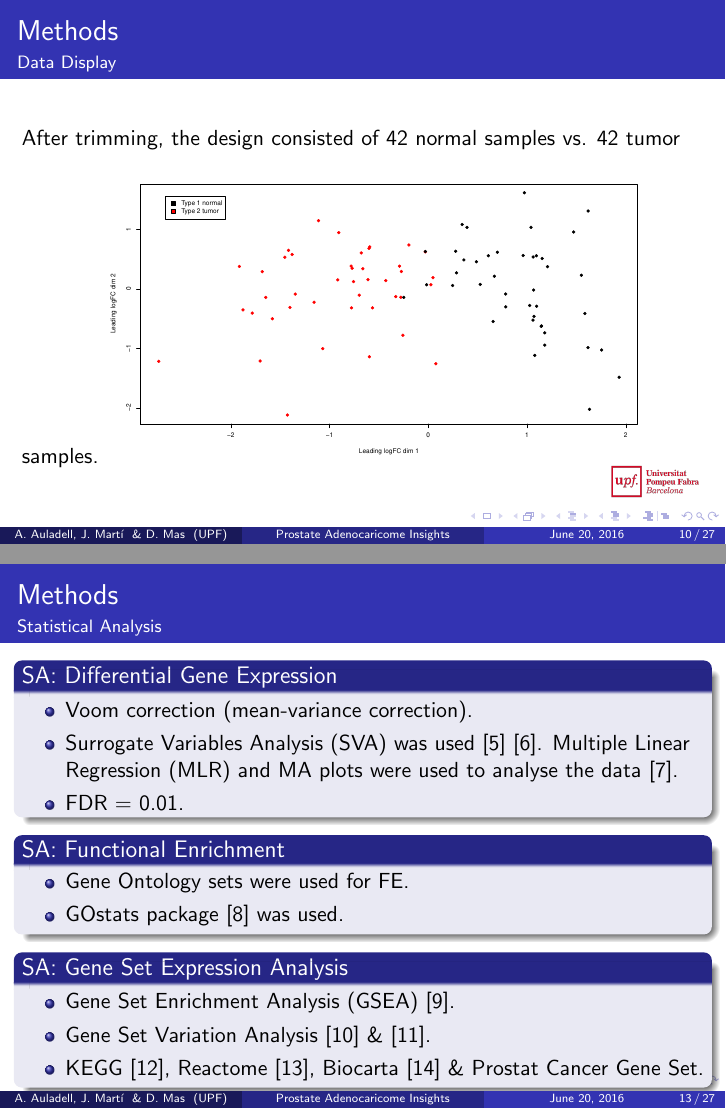
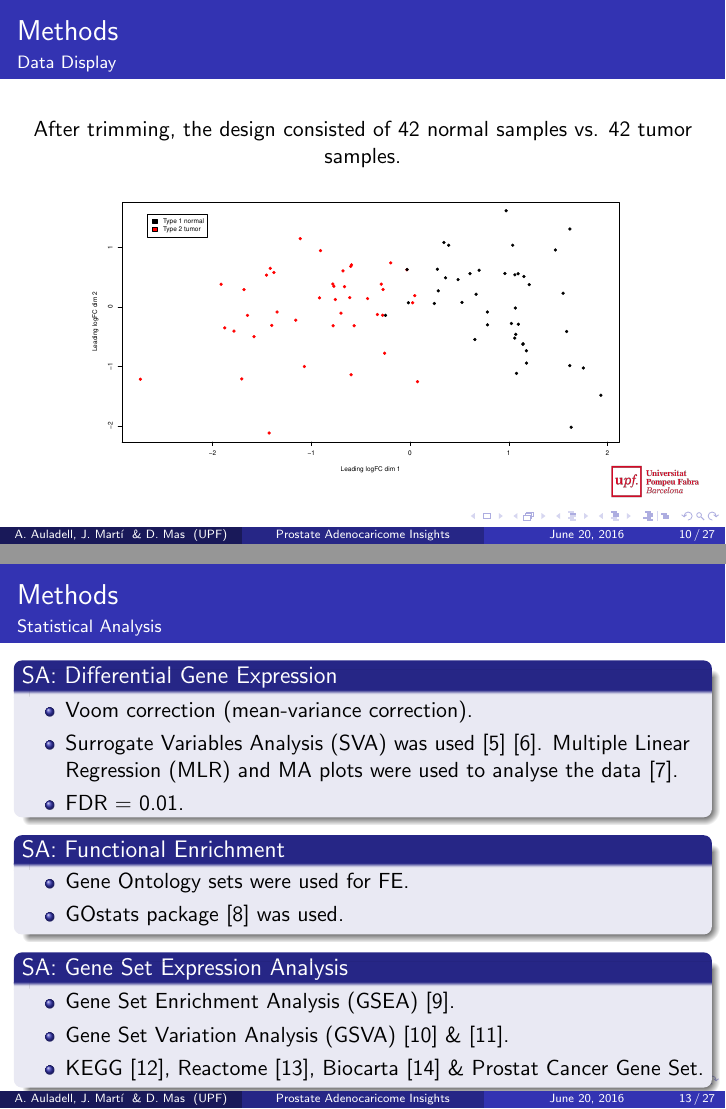
Before and after one commit to davidmasp/IEO_PRAC_analysis, LaTeX slides (report_tex/prac-slides.tex): pages 16 and 19 of 35, joined at a grey line. Compiled offline with pdfLaTeX.

Commit message:
aesthetic changes

```diff
--- a/report_tex/prac-slides.tex
+++ b/report_tex/prac-slides.tex
@@ -179,7 +179,10 @@
 
 \begin{frame}{Methods}{Data Display}
   After trimming, the design consisted of 42 normal samples vs. 42 tumor samples.
+  \centering
+
   \includegraphics[width=0.8\textwidth,height=0.8\textheight,keepaspectratio]{mds4-1.eps}
+
 \end{frame}
 
 
@@ -214,7 +217,7 @@
 	\begin{block}{SA: Gene Set Expression Analysis}
 		\begin{itemize}
 			\item Gene Set Enrichment Analysis (GSEA) \cite{GSEABase}.
-			\item Gene Set Variation Analysis \cite{GSVA} \& \cite{GSVAdata}.
+			\item Gene Set Variation Analysis (GSVA) \cite{GSVA} \& \cite{GSVAdata}.
 			\item KEGG \cite{kanehisa2016kegg}, Reactome \cite{fabregat2016reactome}, Biocarta \cite{nishimura2001biocarta} \& Prostat Cancer Gene Set.
 		\end{itemize}
 	\end{block}
```
Also changed, not shown: report_tex/prac-slides.tex (5 more changed lines).
